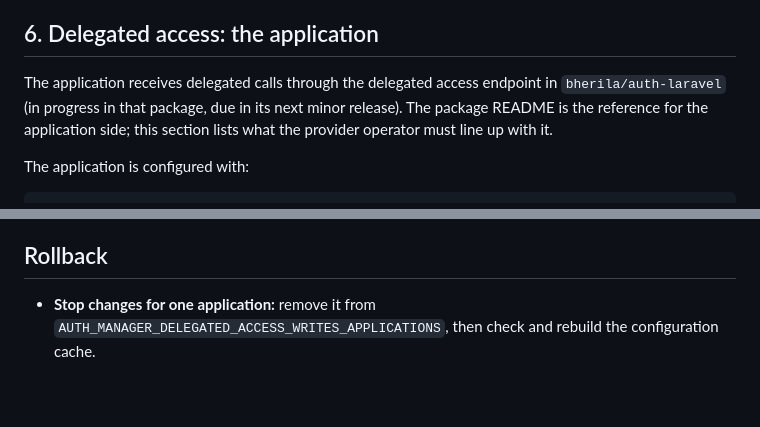
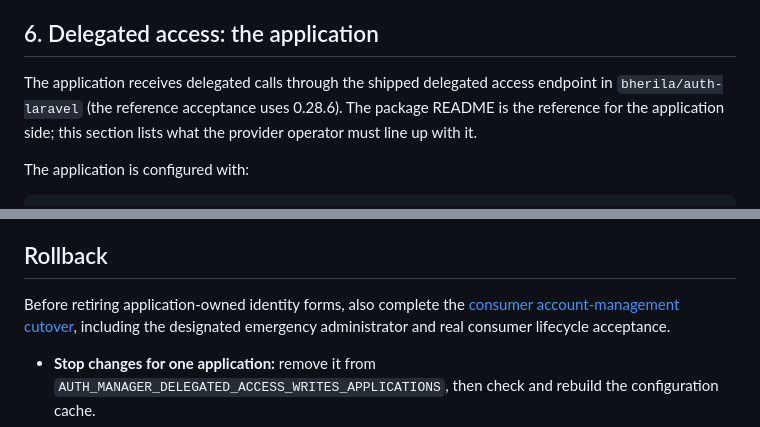
Before and after one commit to bherila/auth-manager, a Markdown page: docs/connecting-an-application.md, 2 parts joined by grey strips. GitHub-like rendering; blank space fills up the shorter version.

```diff
--- a/docs/connecting-an-application.md
+++ b/docs/connecting-an-application.md
@@ -282,8 +282,8 @@ malformed; there is no stepping back to version 2.
 
 ## 6. Delegated access: the application
 
-The application receives delegated calls through the delegated access endpoint in
-`bherila/auth-laravel` (in progress in that package, due in its next minor release). The
+The application receives delegated calls through the shipped delegated access endpoint in
+`bherila/auth-laravel` (the reference acceptance uses 0.28.6). The
 package README is the reference for the application side; this section lists what the
 provider operator must line up with it.
 
@@ -372,6 +372,10 @@ steps are in [application-requested admission invitations](application-invitatio
 
 ## Rollback
 
+Before retiring application-owned identity forms, also complete the
+[consumer account-management cutover](consumer-account-cutover.md), including
+the designated emergency administrator and real consumer lifecycle acceptance.
+
 - **Stop changes for one application:** remove it from
   `AUTH_MANAGER_DELEGATED_ACCESS_WRITES_APPLICATIONS`, then check and rebuild the
   configuration cache.
```
Also changed, not shown: README.md (+4 -0 lines), docs/consumer-account-cutover.md (added, +132 -0 lines).
